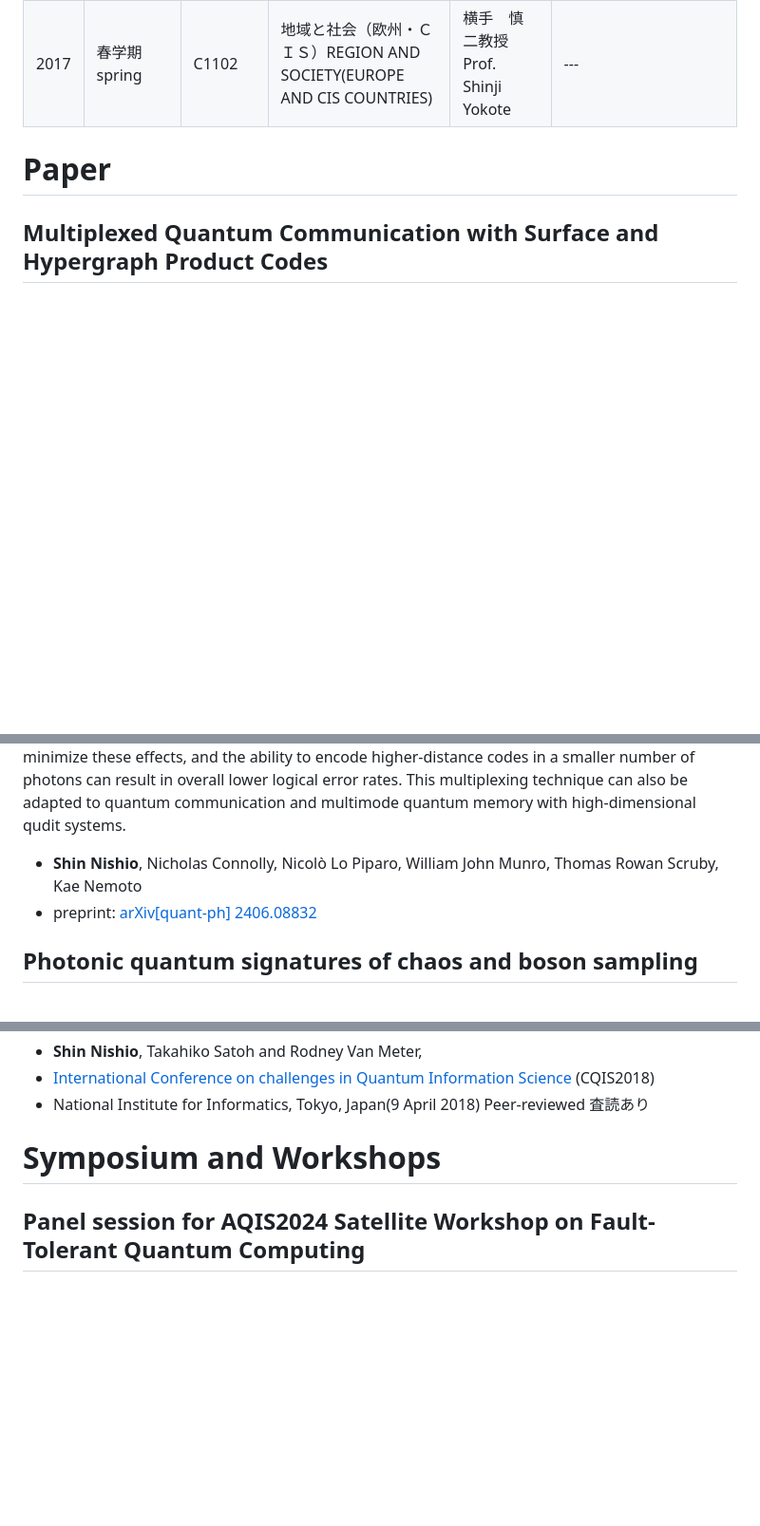
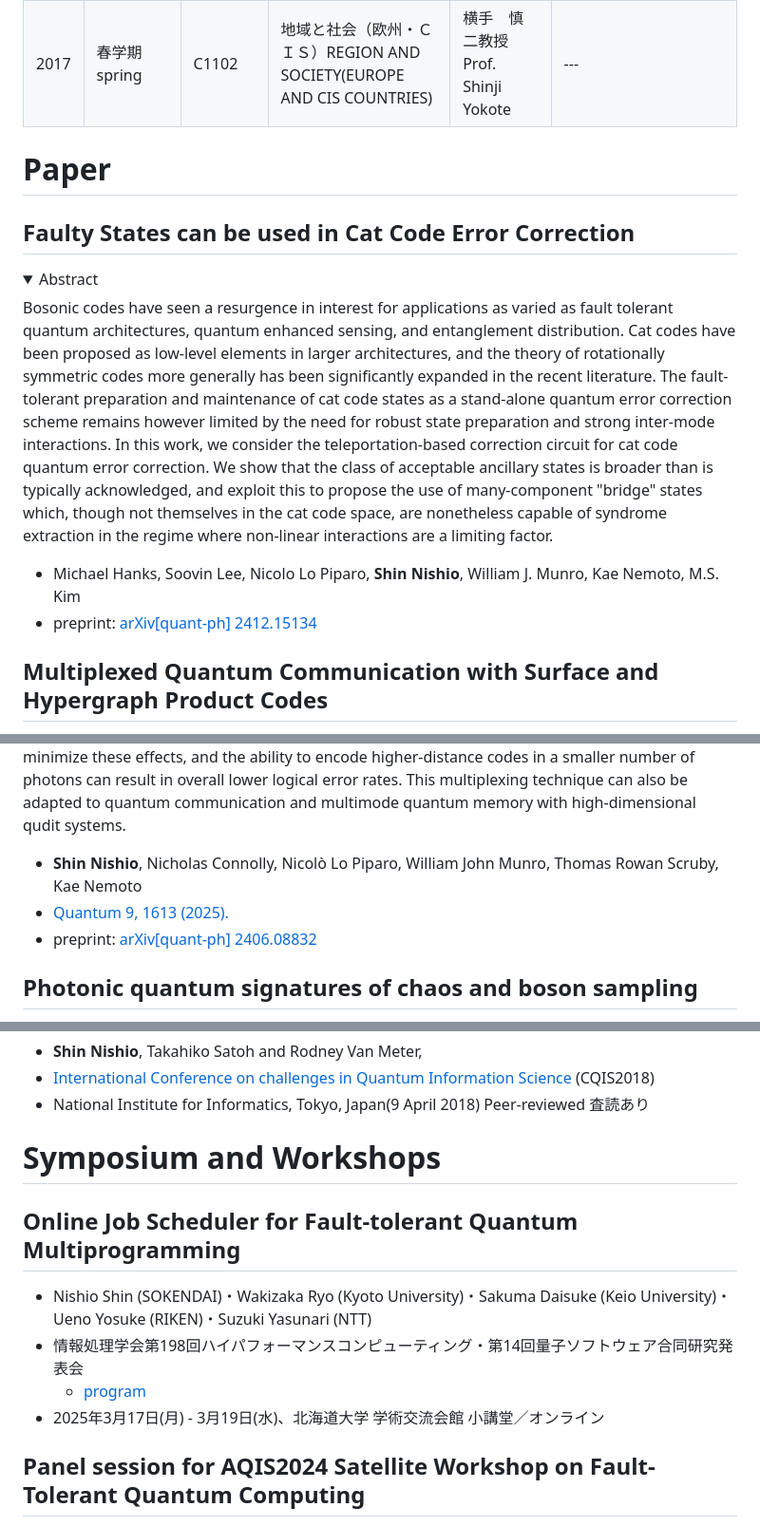
Before and after one commit to parton-quark/parton-quark.github.io, a Markdown page: README.md, 3 parts joined by grey strips. Shown at 95% size. Drawn GitHub-style; folded sections open; blank space fills up the shorter version.

```diff
--- a/README.md
+++ b/README.md
@@ -63,12 +73,21 @@
 
 
 # Paper
+## Faulty States can be used in Cat Code Error Correction
+<details><summary>Abstract</summary><div>
+Bosonic codes have seen a resurgence in interest for applications as varied as fault tolerant quantum architectures, quantum enhanced sensing, and entanglement distribution. Cat codes have been proposed as low-level elements in larger architectures, and the theory of rotationally symmetric codes more generally has been significantly expanded in the recent literature. The fault-tolerant preparation and maintenance of cat code states as a stand-alone quantum error correction scheme remains however limited by the need for robust state preparation and strong inter-mode interactions. In this work, we consider the teleportation-based correction circuit for cat code quantum error correction. We show that the class of acceptable ancillary states is broader than is typically acknowledged, and exploit this to propose the use of many-component "bridge" states which, though not themselves in the cat code space, are nonetheless capable of syndrome extraction in the regime where non-linear interactions are a limiting factor.
+</div></details>
+
+* Michael Hanks, Soovin Lee, Nicolo Lo Piparo, **Shin Nishio**, William J. Munro, Kae Nemoto, M.S. Kim
+* preprint: [arXiv[quant-ph] 2412.15134](https://arxiv.org/abs/2412.15134)
+
 ## Multiplexed Quantum Communication with Surface and Hypergraph Product Codes
 <details><summary>Abstract</summary><div>
 Connecting multiple processors via quantum interconnect technologies could help to overcome issues of scalability in single-processor quantum computers. Transmission via these interconnects can be performed more efficiently using quantum multiplexing, where information is encoded in high-dimensional photonic degrees of freedom. We explore the effects of multiplexing on logical error rates in surface codes and hypergraph product codes. We show that, although multiplexing makes loss errors more damaging, assigning qubits to photons in an intelligent manner can minimize these effects, and the ability to encode higher-distance codes in a smaller number of photons can result in overall lower logical error rates. This multiplexing technique can also be adapted to quantum communication and multimode quantum memory with high-dimensional qudit systems.
 </div></details>
 
 * **Shin Nishio**, Nicholas Connolly, Nicolò Lo Piparo, William John Munro, Thomas Rowan Scruby, Kae Nemoto
+* [	Quantum 9, 1613 (2025).](https://arxiv.org/abs/2406.08832)
 * preprint: [arXiv[quant-ph] 2406.08832](https://arxiv.org/abs/2406.08832)
 
 ## Photonic quantum signatures of chaos and boson sampling
@@ -243,6 +262,12 @@ Keywords: Fault-tolerant quantum computation, Quantum circuit optimization, Surf
 * National Institute for Informatics, Tokyo, Japan(9 April 2018) Peer-reviewed 査読あり
 
 # Symposium and Workshops
+## Online Job Scheduler for Fault-tolerant Quantum Multiprogramming
+* Nishio Shin (SOKENDAI)・Wakizaka Ryo (Kyoto University)・Sakuma Daisuke (Keio University)・Ueno Yosuke (RIKEN)・Suzuki Yasunari (NTT)
+* 情報処理学会第198回ハイパフォーマンスコンピューティング・第14回量子ソフトウェア合同研究発表会
+  * [program](https://www.ipsj.or.jp/kenkyukai/event/hpc198qs14.html)
+* 2025年3月17日(月) - 3月19日(水)、北海道大学 学術交流会館 小講堂／オンライン
+
 ## Panel session for AQIS2024 Satellite Workshop on Fault-Tolerant Quantum Computing
 * [Program](https://teruo41.github.io/aqis2024sw/program.html)
 * Panelists: Warit Asavanant (The University of Tokyo), Shin Nishio (Okinawa Institute of Science and Technology), Thinh Le (University of Technology Sydney), Ting-Chun Lin (University of California San Diego), Yosuke Ueno (RIKEN)
```
Also changed, not shown: other parts of README.md (+17 -5 lines).
